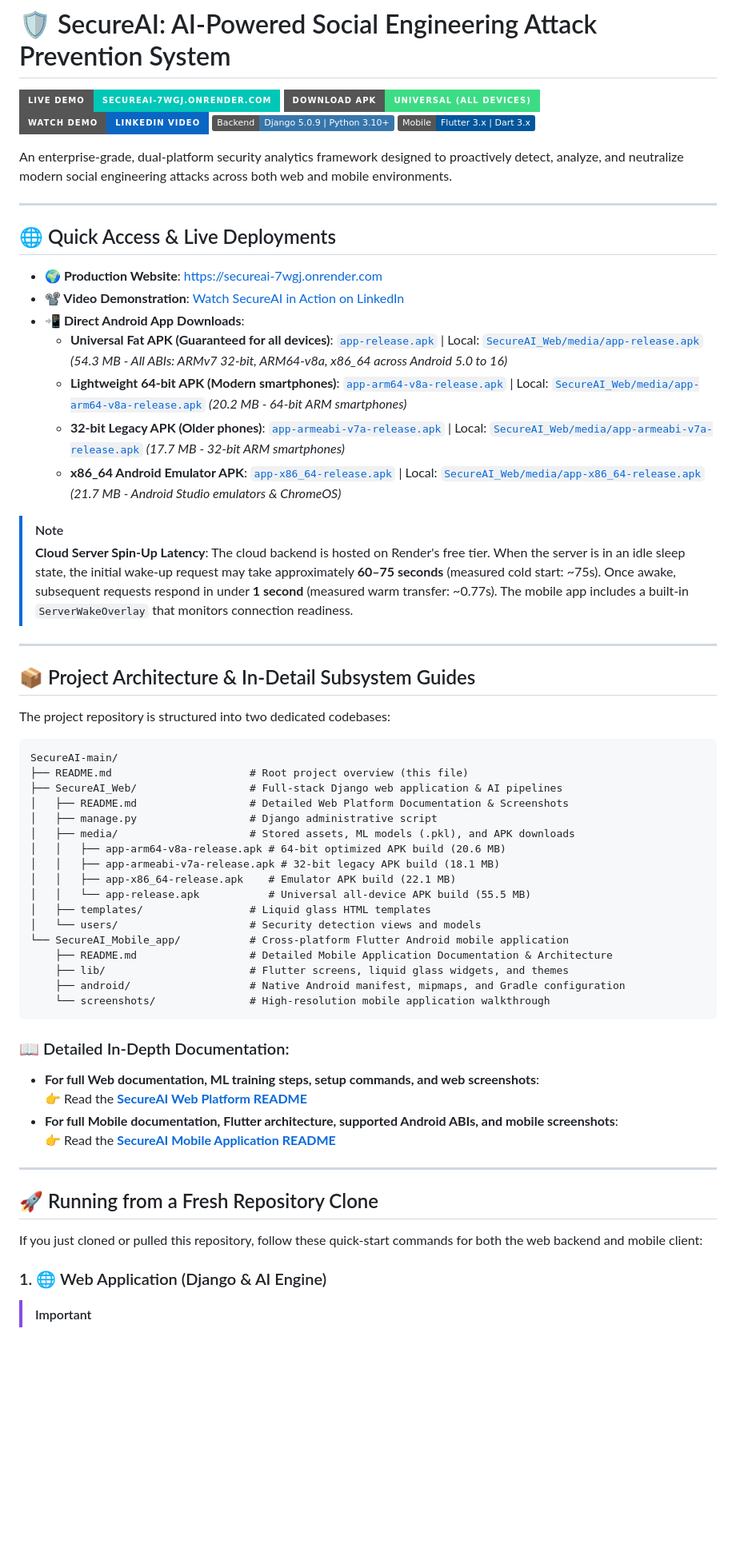
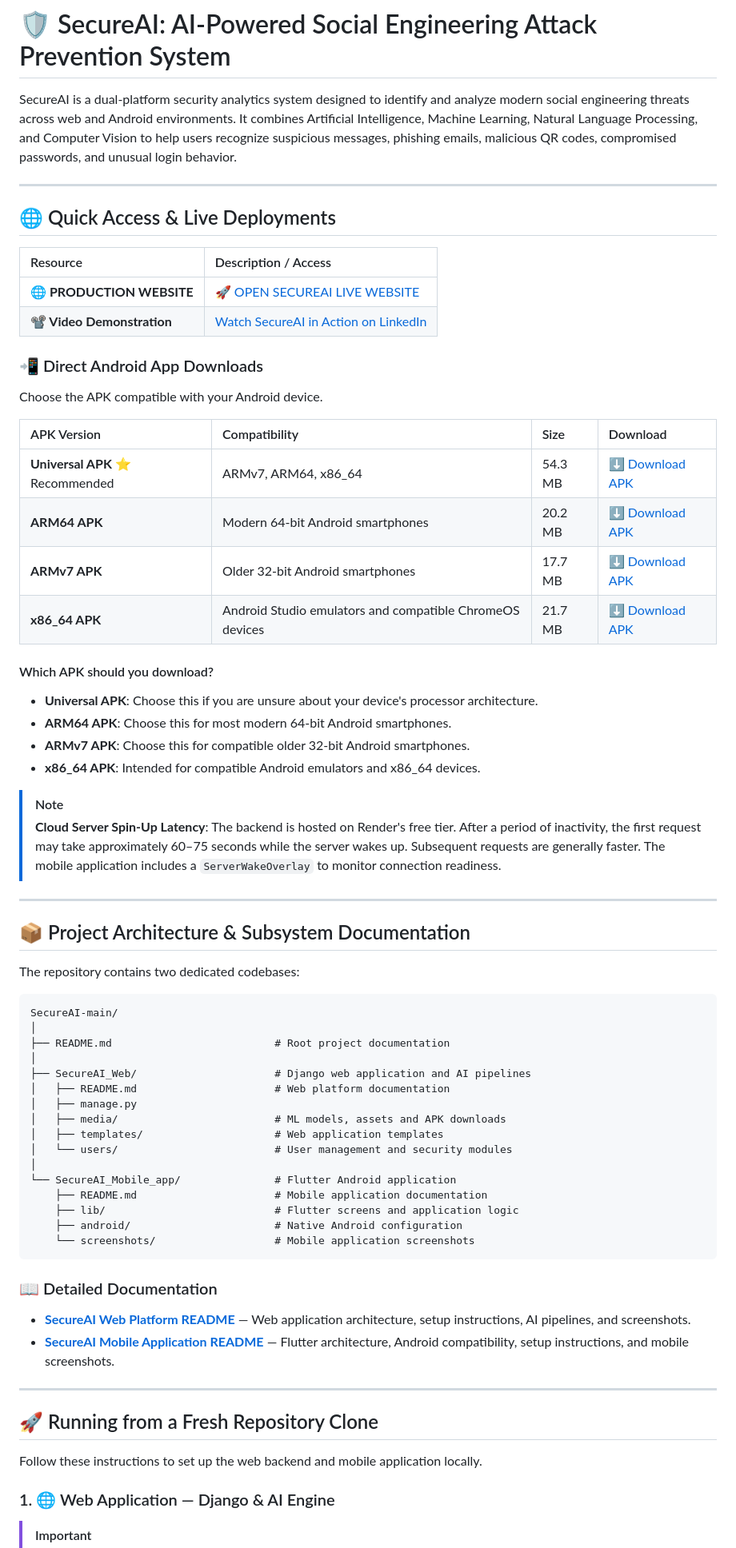
Before and after one commit to Kokalasaiteja/SecureAI, a Markdown page: README.md, the part around one of its changes. Shown at 80% size. Rendered like a GitHub page; badges without logos; blank space fills up the shorter version.

Commit message:
Update root README.md with comprehensive platform documentation, architecture, and live links

````diff
--- a/README.md
+++ b/README.md
@@ -1,66 +1,70 @@
 # 🛡️ SecureAI: AI-Powered Social Engineering Attack Prevention System
 
-[![Live Demo](https://img.shields.io/badge/Live%20Demo-secureai--7wgj.onrender.com-00C7B7?style=for-the-badge&logo=render&logoColor=white)](https://secureai-7wgj.onrender.com)
-[![Universal APK](https://img.shields.io/badge/Download%20APK-Universal%20(All%20Devices)-3DDC84?style=for-the-badge&logo=android&logoColor=white)](https://secureai-7wgj.onrender.com/media/app-release.apk)
-[![Demo Video](https://img.shields.io/badge/Watch%20Demo-LinkedIn%20Video-0A66C2?style=for-the-badge&logo=linkedin&logoColor=white)](https://www.linkedin.com/posts/sai-teja-kokala-245a12299_ai-cybersecurity-machinelearning-ugcPost-7476167691737714688-QWWw)
-[![Python](https://img.shields.io/badge/Backend-Django%205.0.9%20%7C%20Python%203.10+-3776AB?style=flat&logo=python&logoColor=white)](https://www.python.org/)
-[![Flutter](https://img.shields.io/badge/Mobile-Flutter%203.x%20%7C%20Dart%203.x-02569B?style=flat&logo=flutter&logoColor=white)](https://flutter.dev/)
-
-An enterprise-grade, dual-platform security analytics framework designed to proactively detect, analyze, and neutralize modern social engineering attacks across both web and mobile environments.
+SecureAI is a dual-platform security analytics system designed to identify and analyze modern social engineering threats across web and Android environments. It combines Artificial Intelligence, Machine Learning, Natural Language Processing, and Computer Vision to help users recognize suspicious messages, phishing emails, malicious QR codes, compromised passwords, and unusual login behavior.
 
 ---
 
 ## 🌐 Quick Access & Live Deployments
 
-- **🌍 Production Website**: [https://secureai-7wgj.onrender.com](https://secureai-7wgj.onrender.com)
-- **📽 Video Demonstration**: [Watch SecureAI in Action on LinkedIn](https://www.linkedin.com/posts/sai-teja-kokala-245a12299_ai-cybersecurity-machinelearning-ugcPost-7476167691737714688-QWWw)
-- **📲 Direct Android App Downloads**:
-  - **Universal Fat APK (Guaranteed for all devices)**: [`app-release.apk`](https://secureai-7wgj.onrender.com/media/app-release.apk) | Local: [`SecureAI_Web/media/app-release.apk`](./SecureAI_Web/media/app-release.apk) *(54.3 MB - All ABIs: ARMv7 32-bit, ARM64-v8a, x86_64 across Android 5.0 to 16)*
-  - **Lightweight 64-bit APK (Modern smartphones)**: [`app-arm64-v8a-release.apk`](https://secureai-7wgj.onrender.com/media/app-arm64-v8a-release.apk) | Local: [`SecureAI_Web/media/app-arm64-v8a-release.apk`](./SecureAI_Web/media/app-arm64-v8a-release.apk) *(20.2 MB - 64-bit ARM smartphones)*
-  - **32-bit Legacy APK (Older phones)**: [`app-armeabi-v7a-release.apk`](https://secureai-7wgj.onrender.com/media/app-armeabi-v7a-release.apk) | Local: [`SecureAI_Web/media/app-armeabi-v7a-release.apk`](./SecureAI_Web/media/app-armeabi-v7a-release.apk) *(17.7 MB - 32-bit ARM smartphones)*
-  - **x86_64 Android Emulator APK**: [`app-x86_64-release.apk`](https://secureai-7wgj.onrender.com/media/app-x86_64-release.apk) | Local: [`SecureAI_Web/media/app-x86_64-release.apk`](./SecureAI_Web/media/app-x86_64-release.apk) *(21.7 MB - Android Studio emulators & ChromeOS)*
+| Resource | Description / Access |
+| :--- | :--- |
+| **🌐 PRODUCTION WEBSITE** | [🚀 OPEN SECUREAI LIVE WEBSITE](https://secureai-7wgj.onrender.com/) |
+| **📽 Video Demonstration** | [Watch SecureAI in Action on LinkedIn](https://www.linkedin.com/posts/sai-teja-kokala-245a12299_ai-cybersecurity-machinelearning-ugcPost-7476167691737714688-QWWw) |
+
+### 📲 Direct Android App Downloads
+Choose the APK compatible with your Android device.
+
+| APK Version | Compatibility | Size | Download |
+| :--- | :--- | :--- | :--- |
+| **Universal APK** ⭐ Recommended | ARMv7, ARM64, x86_64 | 54.3 MB | [⬇️ Download APK](https://secureai-7wgj.onrender.com/media/app-release.apk) |
+| **ARM64 APK** | Modern 64-bit Android smartphones | 20.2 MB | [⬇️ Download APK](https://secureai-7wgj.onrender.com/media/app-arm64-v8a-release.apk) |
+| **ARMv7 APK** | Older 32-bit Android smartphones | 17.7 MB | [⬇️ Download APK](https://secureai-7wgj.onrender.com/media/app-armeabi-v7a-release.apk) |
+| **x86_64 APK** | Android Studio emulators and compatible ChromeOS devices | 21.7 MB | [⬇️ Download APK](https://secureai-7wgj.onrender.com/media/app-x86_64-release.apk) |
+
+#### Which APK should you download?
+- **Universal APK**: Choose this if you are unsure about your device's processor architecture.
+- **ARM64 APK**: Choose this for most modern 64-bit Android smartphones.
+- **ARMv7 APK**: Choose this for compatible older 32-bit Android smartphones.
+- **x86_64 APK**: Intended for compatible Android emulators and x86_64 devices.
 
 > [!NOTE]
-> **Cloud Server Spin-Up Latency**: The cloud backend is hosted on Render's free tier. When the server is in an idle sleep state, the initial wake-up request may take approximately **60–75 seconds** (measured cold start: ~75s). Once awake, subsequent requests respond in under **1 second** (measured warm transfer: ~0.77s). The mobile app includes a built-in `ServerWakeOverlay` that monitors connection readiness.
+> **Cloud Server Spin-Up Latency**: The backend is hosted on Render's free tier. After a period of inactivity, the first request may take approximately 60–75 seconds while the server wakes up. Subsequent requests are generally faster. The mobile application includes a `ServerWakeOverlay` to monitor connection readiness.
 
 ---
 
-## 📦 Project Architecture & In-Detail Subsystem Guides
+## 📦 Project Architecture & Subsystem Documentation
 
-The project repository is structured into two dedicated codebases:
+The repository contains two dedicated codebases:
 
 ```
 SecureAI-main/
-├── README.md                      # Root project overview (this file)
-├── SecureAI_Web/                  # Full-stack Django web application & AI pipelines
-│   ├── README.md                  # Detailed Web Platform Documentation & Screenshots
-│   ├── manage.py                  # Django administrative script
-│   ├── media/                     # Stored assets, ML models (.pkl), and APK downloads
-│   │   ├── app-arm64-v8a-release.apk # 64-bit optimized APK build (20.6 MB)
-│   │   ├── app-armeabi-v7a-release.apk # 32-bit legacy APK build (18.1 MB)
-│   │   ├── app-x86_64-release.apk    # Emulator APK build (22.1 MB)
-│   │   └── app-release.apk           # Universal all-device APK build (55.5 MB)
-│   ├── templates/                 # Liquid glass HTML templates
-│   └── users/                     # Security detection views and models
-└── SecureAI_Mobile_app/           # Cross-platform Flutter Android mobile application
-    ├── README.md                  # Detailed Mobile Application Documentation & Architecture
-    ├── lib/                       # Flutter screens, liquid glass widgets, and themes
-    ├── android/                   # Native Android manifest, mipmaps, and Gradle configuration
-    └── screenshots/               # High-resolution mobile application walkthrough
+│
+├── README.md                          # Root project documentation
+│
+├── SecureAI_Web/                      # Django web application and AI pipelines
+│   ├── README.md                      # Web platform documentation
+│   ├── manage.py
+│   ├── media/                         # ML models, assets and APK downloads
+│   ├── templates/                     # Web application templates
+│   └── users/                         # User management and security modules
+│
+└── SecureAI_Mobile_app/               # Flutter Android application
+    ├── README.md                      # Mobile application documentation
+    ├── lib/                           # Flutter screens and application logic
+    ├── android/                       # Native Android configuration
+    └── screenshots/                   # Mobile application screenshots
 ```
 
-### 📖 Detailed In-Depth Documentation:
-- **For full Web documentation, ML training steps, setup commands, and web screenshots**:
-  👉 Read the [**SecureAI Web Platform README**](./SecureAI_Web/README.md)
-- **For full Mobile documentation, Flutter architecture, supported Android ABIs, and mobile screenshots**:
-  👉 Read the [**SecureAI Mobile Application README**](./SecureAI_Mobile_app/README.md)
+### 📖 Detailed Documentation
+- [**SecureAI Web Platform README**](./SecureAI_Web/README.md) — Web application architecture, setup instructions, AI pipelines, and screenshots.
+- [**SecureAI Mobile Application README**](./SecureAI_Mobile_app/README.md) — Flutter architecture, Android compatibility, setup instructions, and mobile screenshots.
 
 ---
 
 ## 🚀 Running from a Fresh Repository Clone
 
-If you just cloned or pulled this repository, follow these quick-start commands for both the web backend and mobile client:
+Follow these instructions to set up the web backend and mobile application locally.
 
-### 1. 🌐 Web Application (Django & AI Engine)
+### 1. 🌐 Web Application — Django & AI Engine
 
 > [!IMPORTANT]
````
Also changed, not shown: other parts of README.md (+130 -74 lines).
